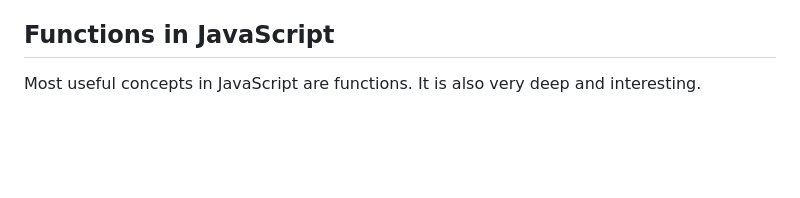
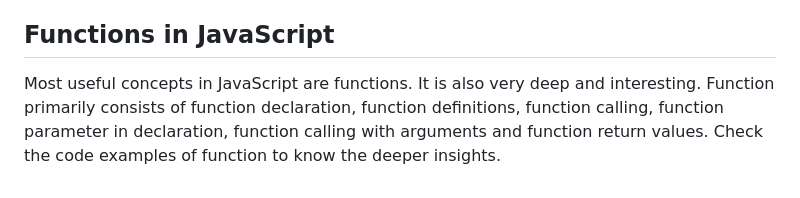
Before and after one commit to Mani007/adv_js, a Markdown page: Readme.md, the part around the change. GitHub-like rendering; blank space fills up the shorter version.

Commit message:
Functions in JS: function basic notes updated

```diff
--- a/Readme.md
+++ b/Readme.md
@@ -118,4 +118,4 @@ Three main types of loops in JavaScript.
 Check the coding example for more details.
 
 ## Functions in JavaScript
-Most useful concepts in JavaScript are functions. It is also very deep and interesting.
+Most useful concepts in JavaScript are functions. It is also very deep and interesting. Function primarily consists of function declaration, function definitions, function calling, function parameter in declaration, function calling with arguments and function return values. Check the code examples of function to know the deeper insights.
```
